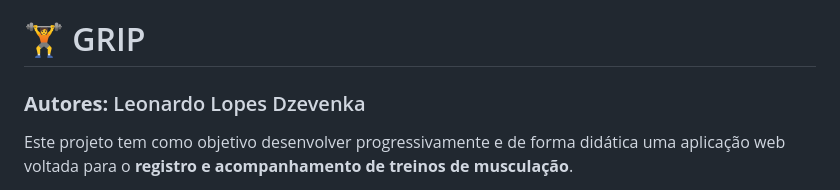
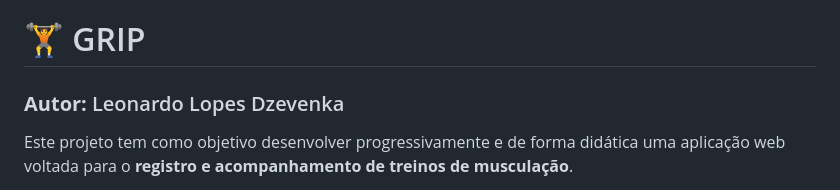
Before and after one commit to leonardo-lopes-dz/projeto-grip, a Markdown page: README.md, the part around the change. GitHub-like rendering.

```diff
--- a/README.md
+++ b/README.md
@@ -1,6 +1,6 @@
 # 🏋️ GRIP
 
-### **Autores:** Leonardo Lopes Dzevenka
+### **Autor:** Leonardo Lopes Dzevenka
 
 Este projeto tem como objetivo desenvolver progressivamente e de forma didática uma aplicação web voltada para o **registro e acompanhamento de treinos de musculação**.
 
```
